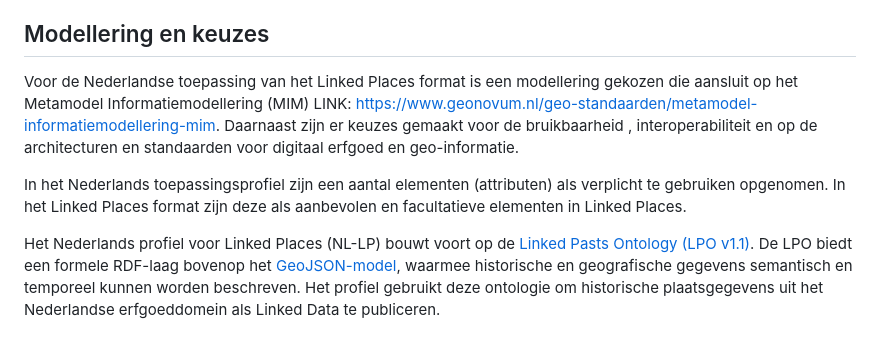
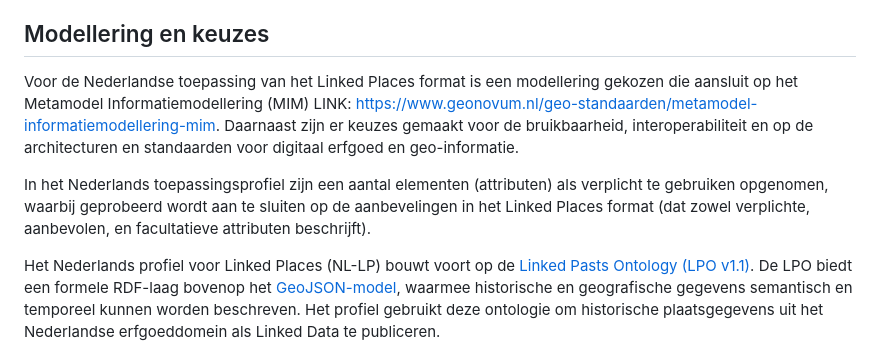
Before and after one commit to Geonovum/geooptijd, a Markdown page: 1_hoofdstuk1.md, the part around the change. Rendered like a GitHub page.

```diff
--- a/1_hoofdstuk1.md
+++ b/1_hoofdstuk1.md
@@ -59,9 +59,9 @@ Voor het Nederlands toepassingsprofiel Linked Places is er voor gekozen de stand
 
 
 ## Modellering en keuzes
-Voor de Nederlandse toepassing van het  Linked Places format is een modellering gekozen die aansluit op het Metamodel Informatiemodellering (MIM) LINK: https://www.geonovum.nl/geo-standaarden/metamodel-informatiemodellering-mim. Daarnaast zijn er keuzes gemaakt voor de bruikbaarheid , interoperabiliteit en op de architecturen en standaarden voor digitaal erfgoed en geo-informatie.
+Voor de Nederlandse toepassing van het Linked Places format is een modellering gekozen die aansluit op het Metamodel Informatiemodellering (MIM) LINK: https://www.geonovum.nl/geo-standaarden/metamodel-informatiemodellering-mim. Daarnaast zijn er keuzes gemaakt voor de bruikbaarheid, interoperabiliteit en op de architecturen en standaarden voor digitaal erfgoed en geo-informatie.
 
-In het Nederlands toepassingsprofiel zijn een aantal elementen (attributen) als verplicht te gebruiken opgenomen. In het Linked Places format zijn deze als aanbevolen en facultatieve elementen in Linked Places.
+In het Nederlands toepassingsprofiel zijn een aantal elementen (attributen) als verplicht te gebruiken opgenomen, waarbij geprobeerd wordt aan te sluiten op de aanbevelingen in het Linked Places format (dat zowel verplichte, aanbevolen, en facultatieve attributen beschrijft).
 
 <p>
     Het Nederlands profiel voor Linked Places (NL-LP) bouwt voort op de
```
